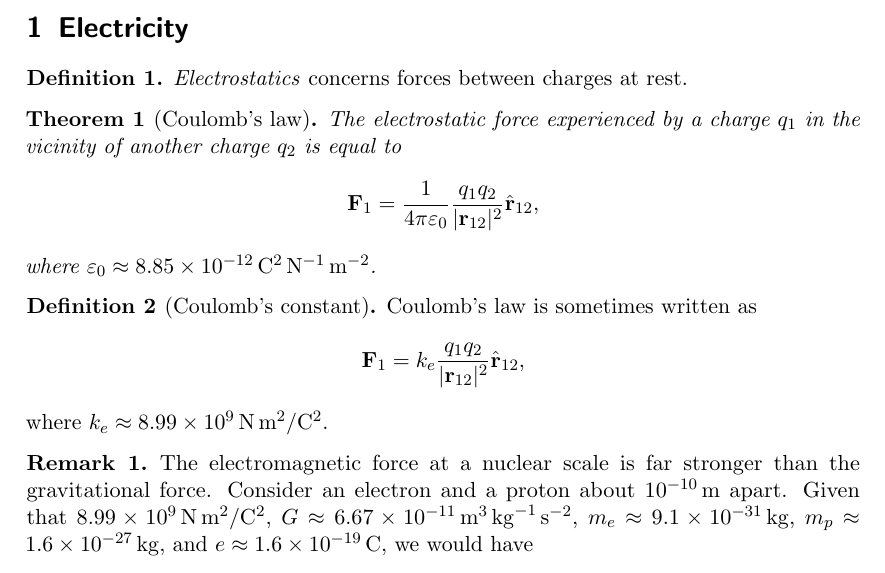
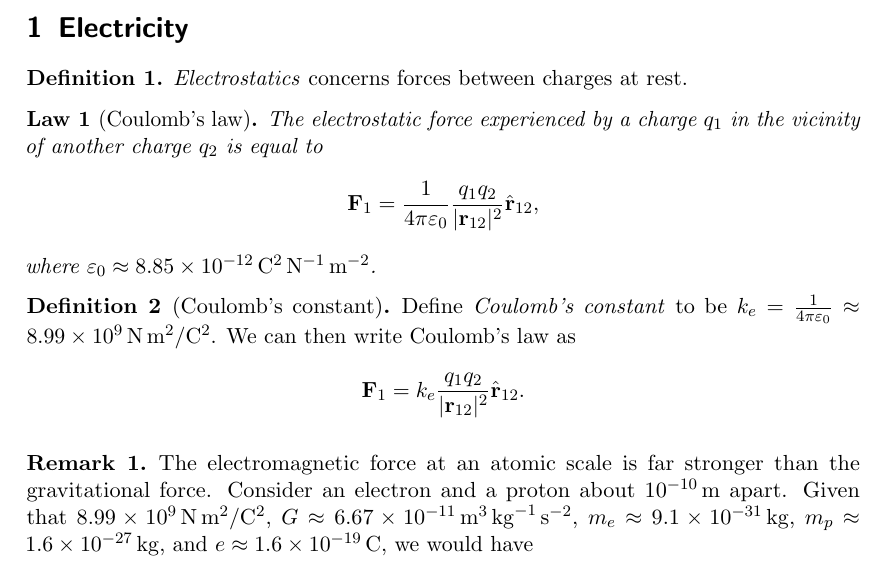
Before and after one commit to deusipse/PHYC10002, a LaTeX document (phys.tex): part of the page, cut so that both start at the same text. Compiled offline with pdfLaTeX.

Commit message:
- fix typos - change theorem to law - rewrite definition 2

```diff
--- a/phys.tex
+++ b/phys.tex
@@ -9,6 +9,7 @@
 \usepackage{hyperref}
 
 \newtheorem{theorem}{Theorem}
+\newtheorem{law}{Law}
 \newtheorem{axiom}{Axiom}
 \newtheorem{lemma}{Lemma}
 \newtheorem{proposition}{Proposition}
@@ -44,21 +45,20 @@
 \begin{definition}
   \emph{Electrostatics} concerns forces between charges at rest.
 \end{definition}
-\begin{theorem}[Coulomb's law]
+\begin{law}[Coulomb's law]
   The electrostatic force experienced by a charge $q_1$ in the vicinity of another charge $q_2$ is equal to \[
     \vec{F}_{1} = \frac{1}{4\pi \epsilon_0} \frac{q_1q_2}{\abs{\vec{r}_{12}}^2}\hat{\vec{r}}_{12},
   \]
   where $\epsilon_0 \approx \qty{8.85e-12}{C^2.N^{-1}.m^{-2}}$.
-\end{theorem}
+\end{law}
 \begin{definition}[Coulomb's constant]
-  Coulomb's law is sometimes written as \[
-    \vec{F}_{1} = k_e\frac{q_1q_2}{\abs{\vec{r}_{12}}^2}\hat{\vec{r}}_{12},
+  Define \emph{Coulomb's constant} to be $k_e = \frac{1}{4\pi\epsilon_0} \approx \qty{8.99e9}{N.m^2/C^2}$. We can then write Coulomb's law as \[
+    \vec{F}_{1} = k_e\frac{q_1q_2}{\abs{\vec{r}_{12}}^2}\hat{\vec{r}}_{12}.
   \]
-  where $k_e \approx \qty{8.99e9}{N.m^2/C^2}$.
 \end{definition}
 \begin{remark}
-  The electromagnetic force at a nuclear scale is far stronger than the gravitational force. Consider an electron and a proton about $\qty{e-10}{m}$ apart. Given that $\qty{8.99e9}{N.m^2/C^2}$, $G\approx \qty{6.67e-11}{m^3.kg^{-1}.s^{-2}}$, $m_e \approx \qty{9.1e-31}{kg}$, $m_p \approx \qty{1.6e-27}{kg}$, and $e \approx \qty{1.6e-19}{C}$, we would have  \[
-    \abs{\vec{F}_E} = k_e\frac{q_1q_2}{r^2} \approx 2.3 \times 10^{8} \gg 9.7 \times 10^{-48} \approx G \frac{m_1m_2}{r^2} = \abs{\vec{F}_g}.
+  The electromagnetic force at an atomic scale is far stronger than the gravitational force. Consider an electron and a proton about $\qty{e-10}{m}$ apart. Given that $\qty{8.99e9}{N.m^2/C^2}$, $G\approx \qty{6.67e-11}{m^3.kg^{-1}.s^{-2}}$, $m_e \approx \qty{9.1e-31}{kg}$, $m_p \approx \qty{1.6e-27}{kg}$, and $e \approx \qty{1.6e-19}{C}$, we would have  \[
+    \abs{\vec{F}_E} = k_e\frac{q_1q_2}{r^2} \approx 2.3 \times 10^{-8} \gg 9.7 \times 10^{-48} \approx G \frac{m_1m_2}{r^2} = \abs{\vec{F}_g}.
   \]
   It should also be noted that the strong nuclear force, the force of the gluons binding the quarks together within nucleons, is far stronger than the electromagnetic force.
 \end{remark}
```
Also changed, not shown: phys.pdf.
